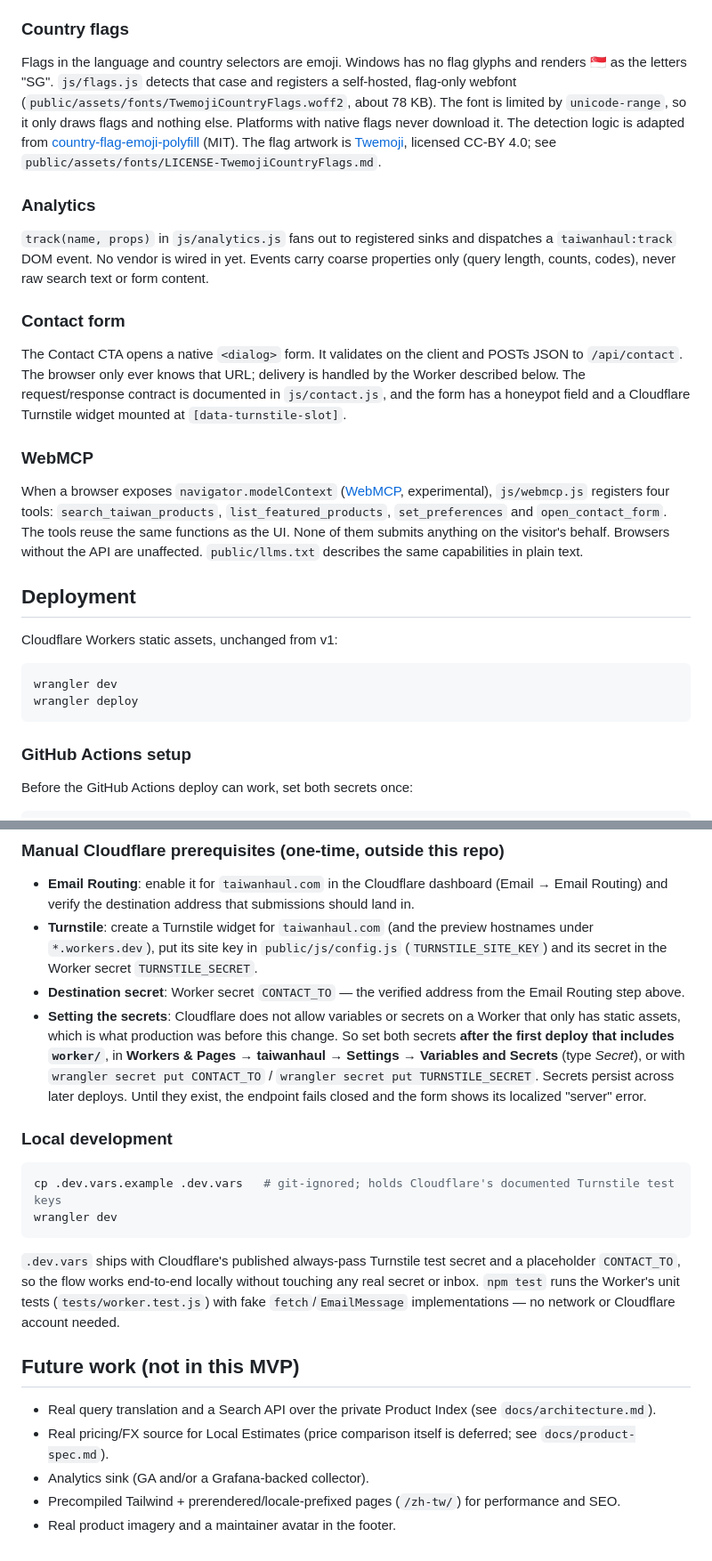
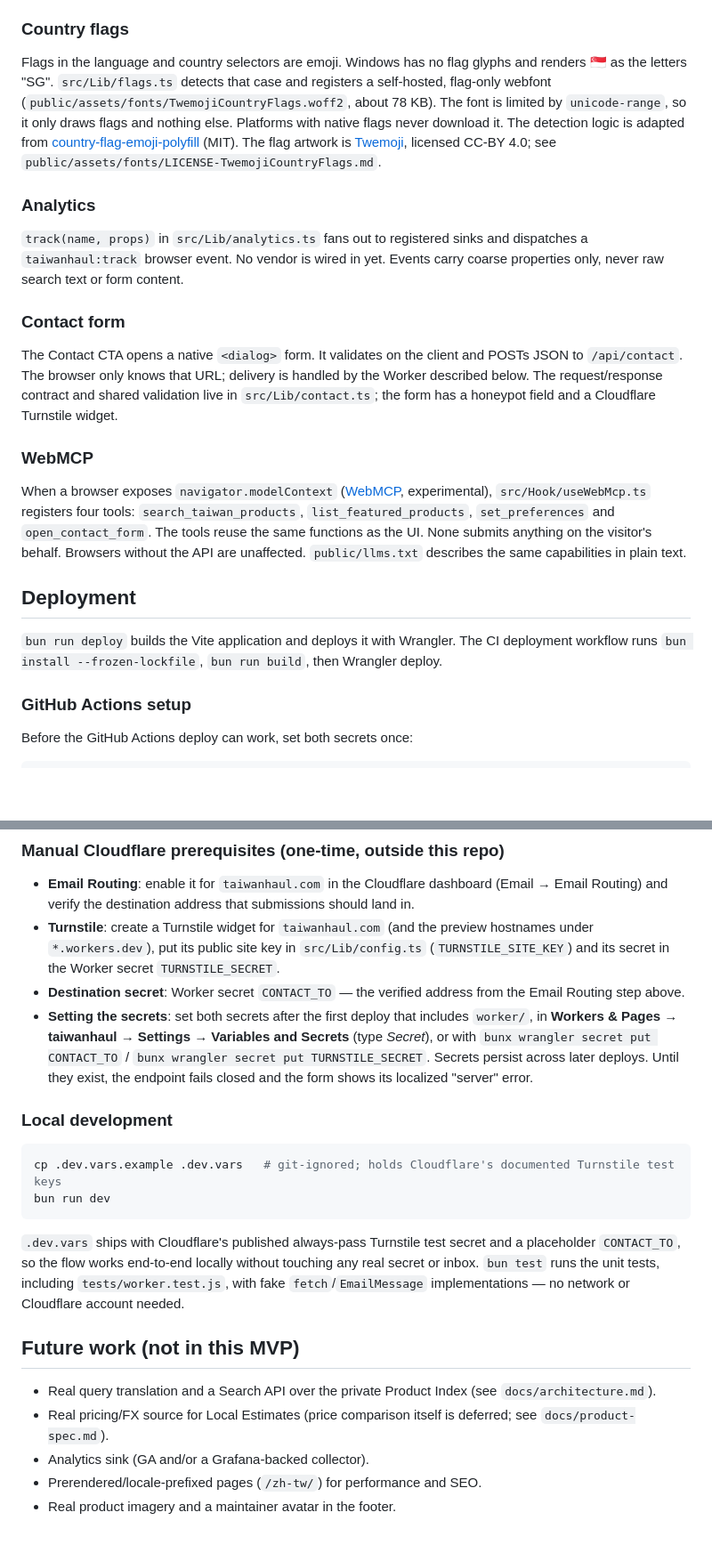
Before and after one commit to iskWang/taiwanhaul, a Markdown page: README.md, 2 parts joined by grey strips. Shown at 89% size. Drawn GitHub-style; blank space fills up the shorter version.

````diff
--- a/README.md
+++ b/README.md
@@ -79,24 +72,19 @@ Contracts are documented as JSDoc typedefs in `js/search/types.js`. If some adap
 
 ### Country flags
-Flags in the language and country selectors are emoji. Windows has no flag glyphs and renders 🇸🇬 as the letters "SG". `js/flags.js` detects that case and registers a self-hosted, flag-only webfont (`public/assets/fonts/TwemojiCountryFlags.woff2`, about 78 KB). The font is limited by `unicode-range`, so it only draws flags and nothing else. Platforms with native flags never download it. The detection logic is adapted from [country-flag-emoji-polyfill](https://github.com/talkjs/country-flag-emoji-polyfill) (MIT). The flag artwork is [Twemoji](https://github.com/twitter/twemoji), licensed CC-BY 4.0; see `public/assets/fonts/LICENSE-TwemojiCountryFlags.md`.
+Flags in the language and country selectors are emoji. Windows has no flag glyphs and renders 🇸🇬 as the letters "SG". `src/Lib/flags.ts` detects that case and registers a self-hosted, flag-only webfont (`public/assets/fonts/TwemojiCountryFlags.woff2`, about 78 KB). The font is limited by `unicode-range`, so it only draws flags and nothing else. Platforms with native flags never download it. The detection logic is adapted from [country-flag-emoji-polyfill](https://github.com/talkjs/country-flag-emoji-polyfill) (MIT). The flag artwork is [Twemoji](https://github.com/twitter/twemoji), licensed CC-BY 4.0; see `public/assets/fonts/LICENSE-TwemojiCountryFlags.md`.
 
 ### Analytics
-`track(name, props)` in `js/analytics.js` fans out to registered sinks and dispatches a `taiwanhaul:track` DOM event. No vendor is wired in yet. Events carry coarse properties only (query length, counts, codes), never raw search text or form content.
+`track(name, props)` in `src/Lib/analytics.ts` fans out to registered sinks and dispatches a `taiwanhaul:track` browser event. No vendor is wired in yet. Events carry coarse properties only, never raw search text or form content.
 
 ### Contact form
-The Contact CTA opens a native `<dialog>` form. It validates on the client and POSTs JSON to `/api/contact`. The browser only ever knows that URL; delivery is handled by the Worker described below. The request/response contract is documented in `js/contact.js`, and the form has a honeypot field and a Cloudflare Turnstile widget mounted at `[data-turnstile-slot]`.
+The Contact CTA opens a native `<dialog>` form. It validates on the client and POSTs JSON to `/api/contact`. The browser only knows that URL; delivery is handled by the Worker described below. The request/response contract and shared validation live in `src/Lib/contact.ts`; the form has a honeypot field and a Cloudflare Turnstile widget.
 
 ### WebMCP
-When a browser exposes `navigator.modelContext` ([WebMCP](https://github.com/webmachinelearning/webmcp), experimental), `js/webmcp.js` registers four tools: `search_taiwan_products`, `list_featured_products`, `set_preferences` and `open_contact_form`. The tools reuse the same functions as the UI. None of them submits anything on the visitor's behalf. Browsers without the API are unaffected. `public/llms.txt` describes the same capabilities in plain text.
+When a browser exposes `navigator.modelContext` ([WebMCP](https://github.com/webmachinelearning/webmcp), experimental), `src/Hook/useWebMcp.ts` registers four tools: `search_taiwan_products`, `list_featured_products`, `set_preferences` and `open_contact_form`. The tools reuse the same functions as the UI. None submits anything on the visitor's behalf. Browsers without the API are unaffected. `public/llms.txt` describes the same capabilities in plain text.
 
 ## Deployment
 
-Cloudflare Workers static assets, unchanged from v1:
-
-```sh
-wrangler dev
-wrangler deploy
-```
+`bun run deploy` builds the Vite application and deploys it with Wrangler. The CI deployment workflow runs `bun install --frozen-lockfile`, `bun run build`, then Wrangler deploy.
 
 ### GitHub Actions setup
 
@@ -129,23 +117,23 @@ Nothing in this repository — code, config, tests or commit history — contain
 ### Manual Cloudflare prerequisites (one-time, outside this repo)
 
 - **Email Routing**: enable it for `taiwanhaul.com` in the Cloudflare dashboard (Email → Email Routing) and verify the destination address that submissions should land in.
-- **Turnstile**: create a Turnstile widget for `taiwanhaul.com` (and the preview hostnames under `*.workers.dev`), put its site key in `public/js/config.js` (`TURNSTILE_SITE_KEY`) and its secret in the Worker secret `TURNSTILE_SECRET`.
+- **Turnstile**: create a Turnstile widget for `taiwanhaul.com` (and the preview hostnames under `*.workers.dev`), put its public site key in `src/Lib/config.ts` (`TURNSTILE_SITE_KEY`) and its secret in the Worker secret `TURNSTILE_SECRET`.
 - **Destination secret**: Worker secret `CONTACT_TO` — the verified address from the Email Routing step above.
-- **Setting the secrets**: Cloudflare does not allow variables or secrets on a Worker that only has static assets, which is what production was before this change. So set both secrets **after the first deploy that includes `worker/`**, in **Workers & Pages → taiwanhaul → Settings → Variables and Secrets** (type *Secret*), or with `wrangler secret put CONTACT_TO` / `wrangler secret put TURNSTILE_SECRET`. Secrets persist across later deploys. Until they exist, the endpoint fails closed and the form shows its localized "server" error.
+- **Setting the secrets**: set both secrets after the first deploy that includes `worker/`, in **Workers & Pages → taiwanhaul → Settings → Variables and Secrets** (type *Secret*), or with `bunx wrangler secret put CONTACT_TO` / `bunx wrangler secret put TURNSTILE_SECRET`. Secrets persist across later deploys. Until they exist, the endpoint fails closed and the form shows its localized "server" error.
 
 ### Local development
 
 ```sh
 cp .dev.vars.example .dev.vars   # git-ignored; holds Cloudflare's documented Turnstile test keys
-wrangler dev
+bun run dev
 ```
 
-`.dev.vars` ships with Cloudflare's published always-pass Turnstile test secret and a placeholder `CONTACT_TO`, so the flow works end-to-end locally without touching any real secret or inbox. `npm test` runs the Worker's unit tests (`tests/worker.test.js`) with fake `fetch`/`EmailMessage` implementations — no network or Cloudflare account needed.
+`.dev.vars` ships with Cloudflare's published always-pass Turnstile test secret and a placeholder `CONTACT_TO`, so the flow works end-to-end locally without touching any real secret or inbox. `bun test` runs the unit tests, including `tests/worker.test.js`, with fake `fetch`/`EmailMessage` implementations — no network or Cloudflare account needed.
 
 ## Future work (not in this MVP)
 
 - Real query translation and a Search API over the private Product Index (see `docs/architecture.md`).
 - Real pricing/FX source for Local Estimates (price comparison itself is deferred; see `docs/product-spec.md`).
 - Analytics sink (GA and/or a Grafana-backed collector).
-- Precompiled Tailwind + prerendered/locale-prefixed pages (`/zh-tw/`) for performance and SEO.
+- Prerendered/locale-prefixed pages (`/zh-tw/`) for performance and SEO.
 - Real product imagery and a maintainer avatar in the footer.
````
Also changed, not shown: other parts of README.md (+34 -41 lines), docs/architecture.md (+42 -52 lines).
